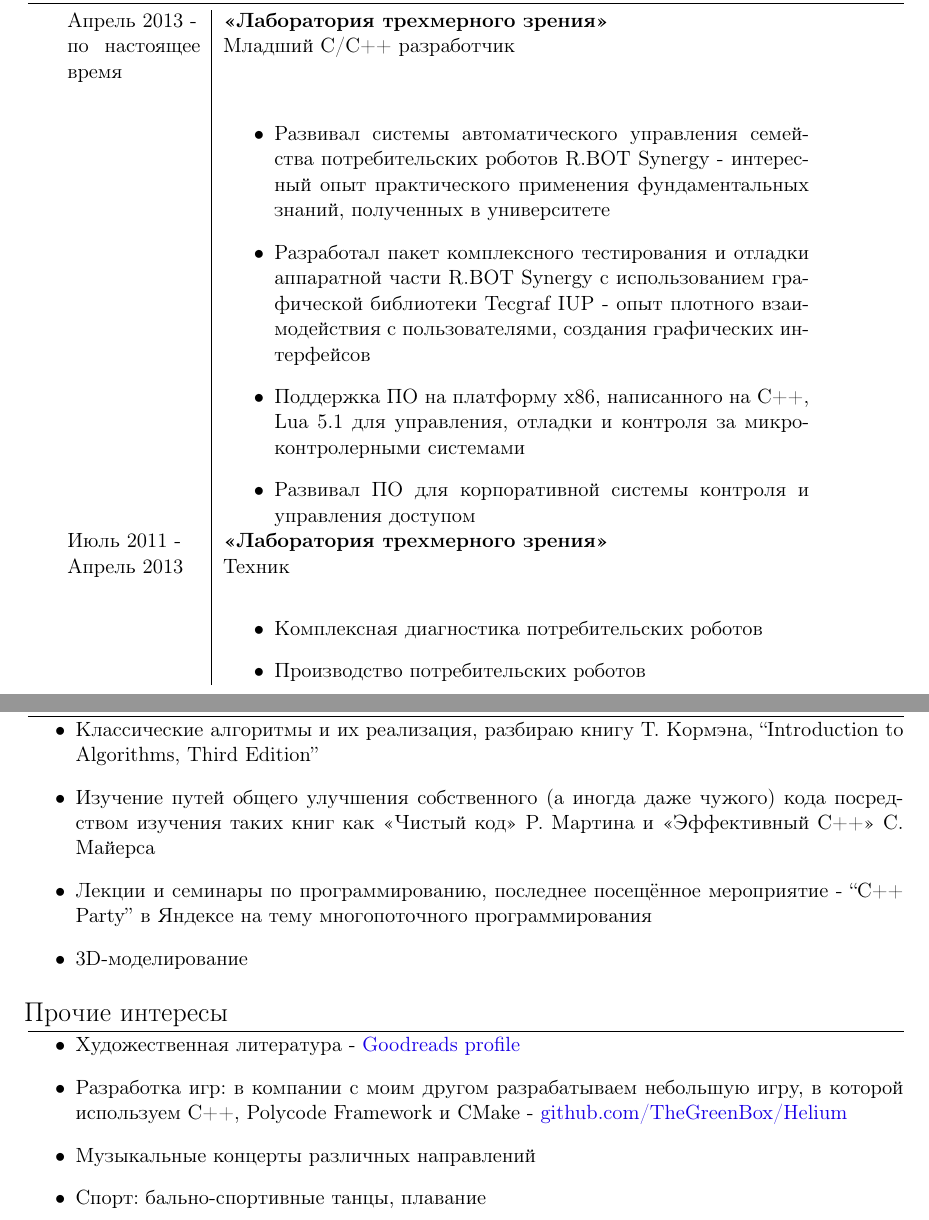
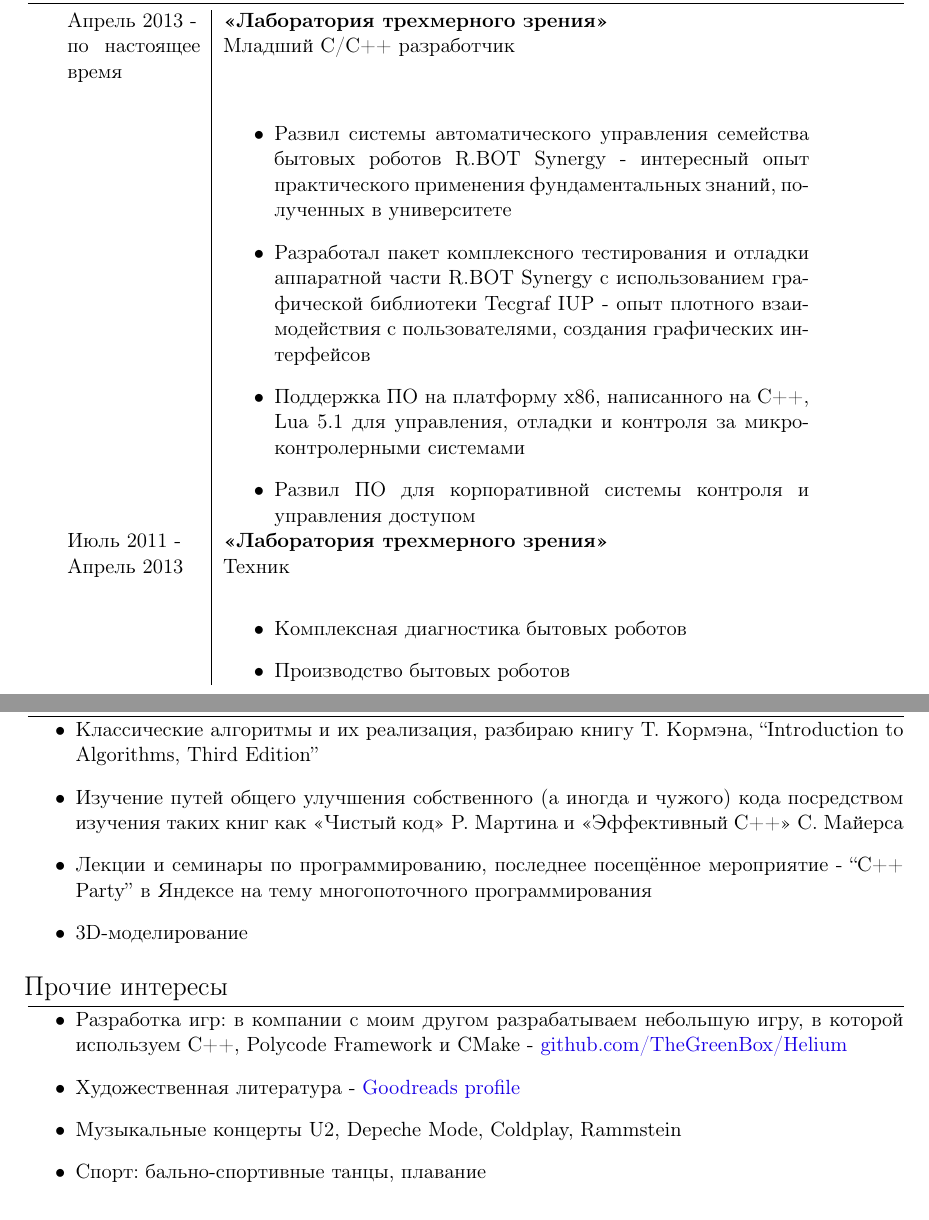
Before and after one commit to SergNikitin/curriculum_vitae, a LaTeX document (src/main.tex): two parts of pages 1 and 2 of 2, joined at a grey line, cut so that both start at the same text. Compiled offline with pdfLaTeX.

Commit message:
a few fixes

```diff
--- a/src/main.tex
+++ b/src/main.tex
@@ -54,7 +54,7 @@
     по настоящее время  & Младший C/C++ разработчик                                 \\
                         &
     \begin{itemize}
-        \item   Развивал системы автоматического управления семейства потребительских
+        \item   Развил системы автоматического управления семейства бытовых
                 роботов R.BOT Synergy - интересный опыт практического применения
                 фундаментальных знаний, полученных в университете
         \item   Разработал пакет комплексного тестирования и отладки аппаратной части
@@ -63,15 +63,15 @@
                 интерфейсов
         \item   Поддержка ПО на платформу x86, написанного на C++, Lua 5.1
                 для управления, отладки и контроля за микроконтролерными системами
-        \item   Развивал ПО для корпоративной системы контроля и управления доступом
+        \item   Развил ПО для корпоративной системы контроля и управления доступом
     \end{itemize}                                                                   \\
 
     Июль 2011 - & \textbf{«Лаборатория трехмерного зрения»}                         \\
     Апрель 2013 & Техник                                                            \\
                 &
     \begin{itemize}
-        \item   Комплексная диагностика потребительских роботов
-        \item   Производство потребительских роботов
+        \item   Комплексная диагностика бытовых роботов
+        \item   Производство бытовых роботов
     \end{itemize}                                                                   \\
 
 \end{tabular}
@@ -106,7 +106,7 @@
 \begin{itemize}
     \item   Классические алгоритмы и их реализация, разбираю книгу Т. Кормэна,
             ``Introduction to Algorithms, Third Edition''
-    \item   Изучение путей общего улучшения собственного (а иногда даже чужого)
+    \item   Изучение путей общего улучшения собственного (а иногда и чужого)
             кода посредством изучения таких книг как «Чистый код» Р. Мартина и
             «Эффективный C++» С. Майерса
     \item   Лекции и семинары по программированию, последнее посещённое мероприятие
@@ -116,12 +116,12 @@
 
 \section{Прочие интересы}
 \begin{itemize}
-    \item   Художественная литература -
-            \href{https://www.goodreads.com/user/show/29629010-sergey-nikitin}{Goodreads profile}
     \item   Разработка игр: в компании с моим другом разрабатываем
             небольшую игру, в которой используем C++, Polycode Framework и CMake -
             \href{https://github.com/thegreenbox/helium}{github.com/TheGreenBox/Helium}
-    \item   Музыкальные концерты различных направлений
+    \item   Художественная литература -
+            \href{https://www.goodreads.com/user/show/29629010-sergey-nikitin}{Goodreads profile}
+    \item   Музыкальные концерты U2, Depeche Mode, Coldplay, Rammstein
     \item   Спорт: бально-спортивные танцы, плавание
 \end{itemize}
 
```
